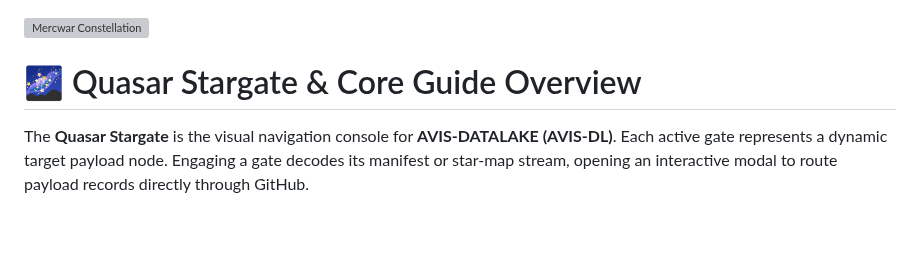
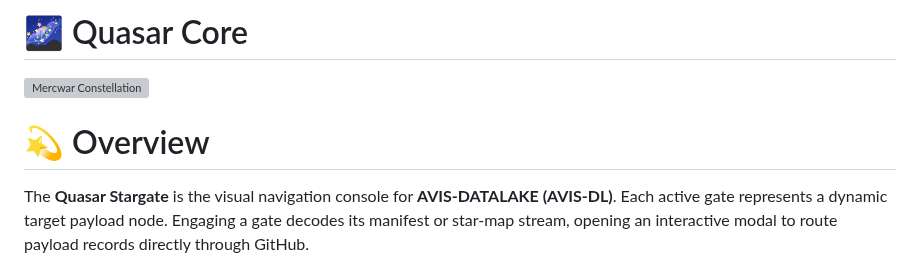
Before and after one commit to mercwar/Quasar, a Markdown page: README.md, the part around the change. GitHub-like rendering; blank space fills up the shorter version; grey boxes are pictures that could not be loaded.

Commit message:
Revise README for improved content and formatting
Updated README to enhance clarity and structure.

```diff
--- a/README.md
+++ b/README.md
@@ -1,4 +1,4 @@
-
+# 🌌 Quasar Core
 <a target="_self" title="CLICK HERE to ENTER the GATEWAY FREE!" href="https://mercwar.github.io/Constellation/index.html">
 <img
     src="https://raw.githubusercontent.com/mercwar/Robo-Knight-Gallery/refs/heads/main/Version%207/image_d2a07390.png"
@@ -7,7 +7,7 @@
 />
 </a>
 
-# 🌌 Quasar Stargate & Core Guide Overview
+# 💫  Overview
 
 
 
```
